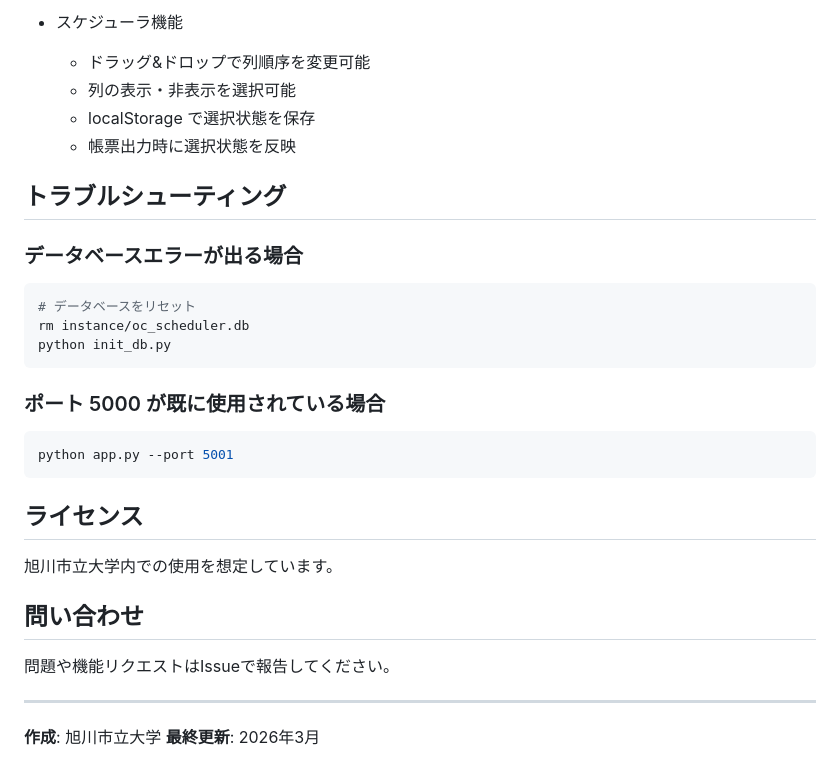
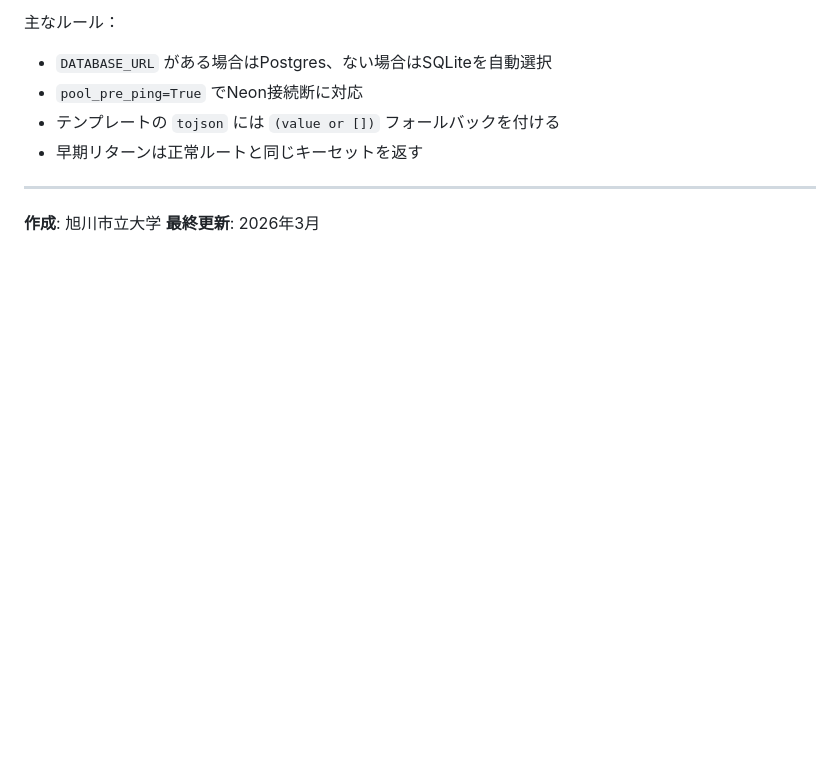
Before and after one commit to Kikuou/oc-scheduler, a Markdown page: README.md, the part around one of its changes. Drawn GitHub-style; blank space fills up the shorter version.

````diff
--- a/README.md
+++ b/README.md
@@ -124,31 +162,9 @@ oc-scheduler/
 
-- スケジューラ機能
-  - ドラッグ&ドロップで列順序を変更可能
-  - 列の表示・非表示を選択可能
-  - localStorage で選択状態を保存
-  - 帳票出力時に選択状態を反映
-
-## トラブルシューティング
-
-### データベースエラーが出る場合
-```bash
-# データベースをリセット
-rm instance/oc_scheduler.db
-python init_db.py
-```
-
-### ポート 5000 が既に使用されている場合
-```bash
-python app.py --port 5001
-```
-
-## ライセンス
-
-旭川市立大学内での使用を想定しています。
-
-## 問い合わせ
-
-問題や機能リクエストはIssueで報告してください。
+主なルール：
+- `DATABASE_URL` がある場合はPostgres、ない場合はSQLiteを自動選択
+- `pool_pre_ping=True` でNeon接続断に対応
+- テンプレートの `tojson` には `(value or [])` フォールバックを付ける
+- 早期リターンは正常ルートと同じキーセットを返す
 
 ---
 
````
Also changed, not shown: other parts of README.md (+120 -82 lines), docs/dev_rules.md (added, +132 -0 lines).
